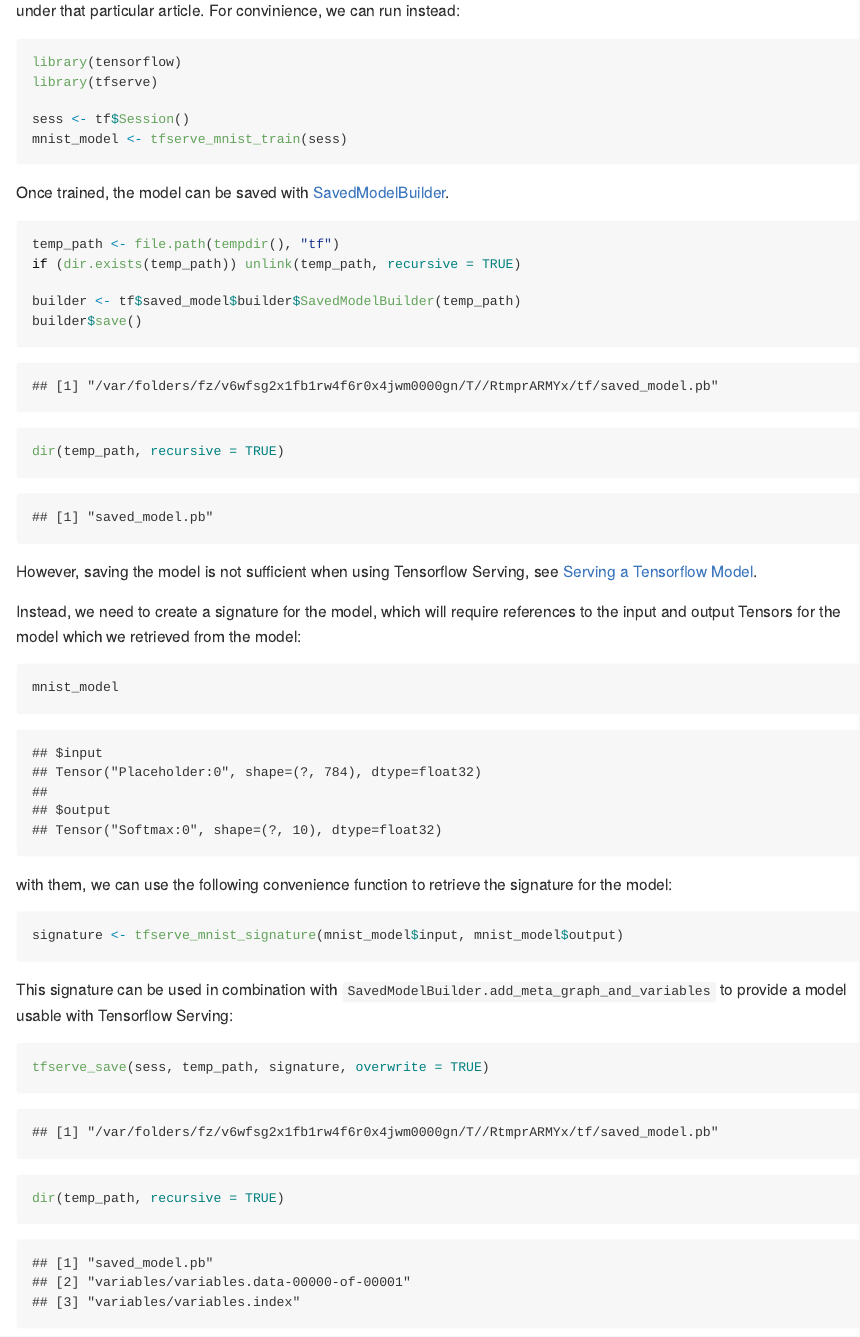
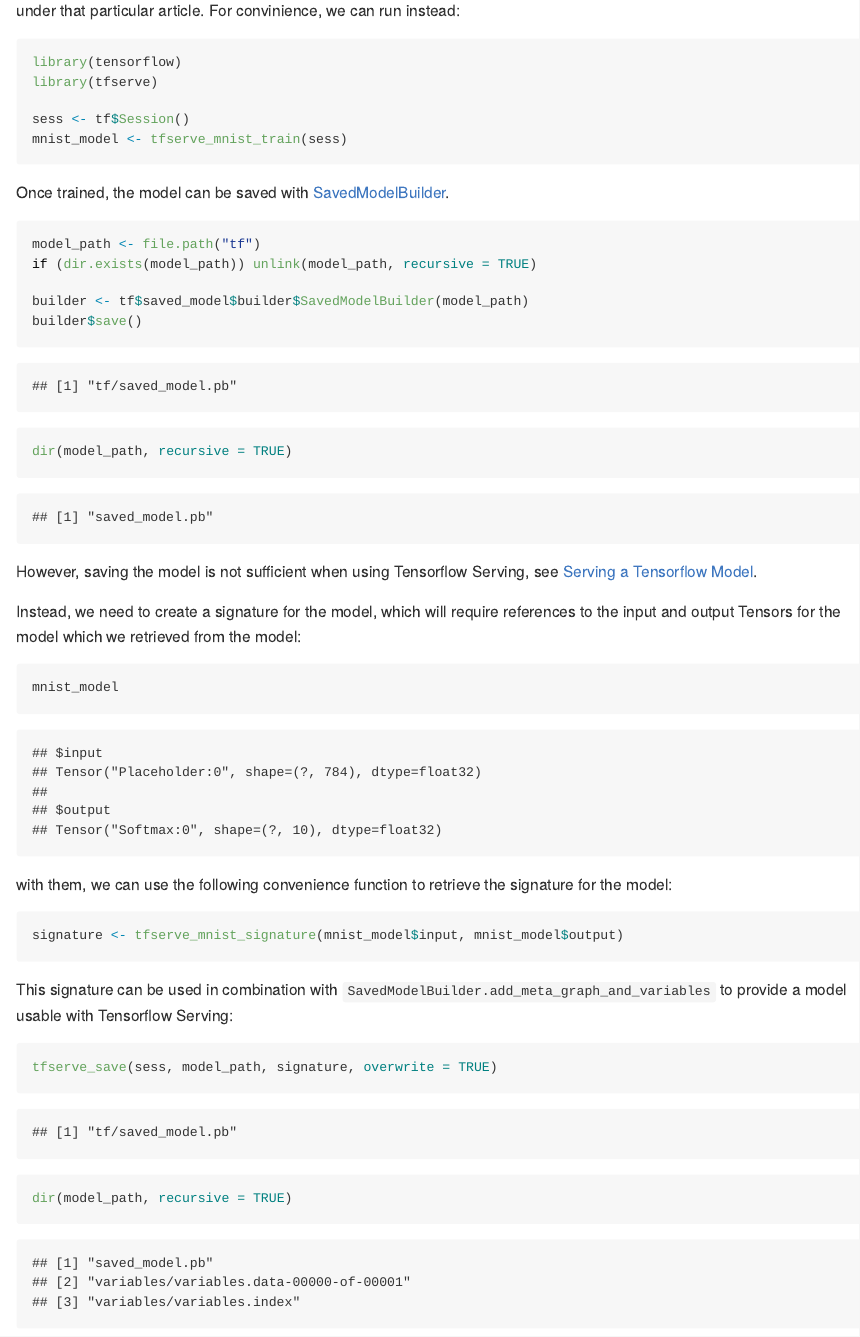
Before and after one commit to rstudio/tfdeploy, an R Markdown document (README.Rmd): the page in a window 1100 px wide, from 310 px down. The pictures show the output file README.md that the author committed with the source, drawn offline in the style of GitHub.

Commit message:
update readme path

````diff
--- a/README.Rmd
+++ b/README.Rmd
@@ -27,13 +27,13 @@
 Once trained, the model can be saved with [SavedModelBuilder](https://www.tensorflow.org/api_docs/python/tf/saved_model/builder/SavedModelBuilder).
 
 ```{r}
-temp_path <- file.path(tempdir(), "tf")
-if (dir.exists(temp_path)) unlink(temp_path, recursive = TRUE)
+model_path <- file.path("tf")
+if (dir.exists(model_path)) unlink(model_path, recursive = TRUE)
 
-builder <- tf$saved_model$builder$SavedModelBuilder(temp_path)
+builder <- tf$saved_model$builder$SavedModelBuilder(model_path)
 builder$save()
 
-dir(temp_path, recursive = TRUE)
+dir(model_path, recursive = TRUE)
 ```
 
 However, saving the model is not sufficient when using Tensorflow Serving, see [Serving a Tensorflow Model](https://www.tensorflow.org/serving/serving_basic).
@@ -55,9 +55,9 @@
 provide a model usable with Tensorflow Serving:
 
 ```{r}
-tfserve_save(sess, temp_path, signature, overwrite = TRUE)
+tfserve_save(sess, model_path, signature, overwrite = TRUE)
 
-dir(temp_path, recursive = TRUE)
+dir(model_path, recursive = TRUE)
 ```
 
 ### Serving a Model
````
Also changed, not shown: README.md, README.nb.html (added).
